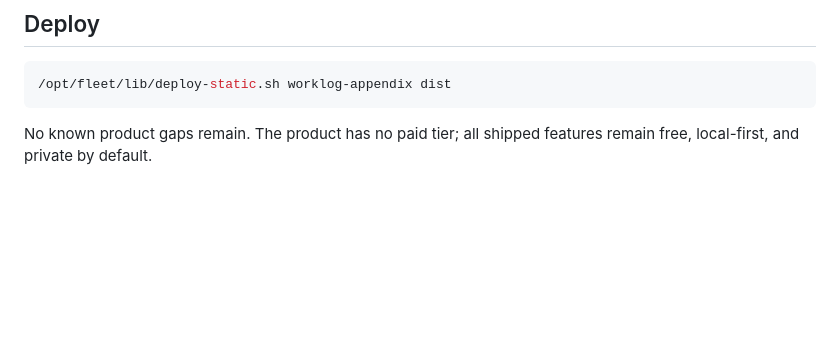
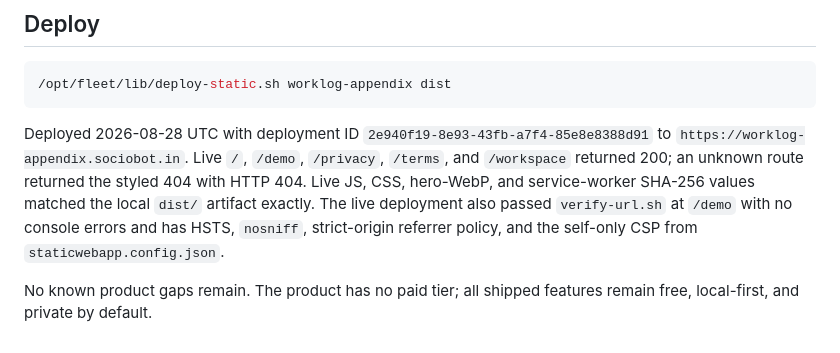
Before and after one commit to B-Divyesh/sf-worklog-appendix, a Markdown page: .factory/handoff.md, the part around the change. GitHub-like rendering; blank space fills up the shorter version.

Commit message:
docs: record repair deployment evidence

````diff
--- a/.factory/handoff.md
+++ b/.factory/handoff.md
@@ -64,5 +64,15 @@ npm run build
 /opt/fleet/lib/deploy-static.sh worklog-appendix dist
 ```
 
+Deployed 2026-08-28 UTC with deployment ID
+`2e940f19-8e93-43fb-a7f4-85e8e8388d91` to
+`https://worklog-appendix.sociobot.in`. Live `/`, `/demo`, `/privacy`,
+`/terms`, and `/workspace` returned 200; an unknown route returned the styled
+404 with HTTP 404. Live JS, CSS, hero-WebP, and service-worker SHA-256 values
+matched the local `dist/` artifact exactly. The live deployment also passed
+`verify-url.sh` at `/demo` with no console errors and has HSTS, `nosniff`,
+strict-origin referrer policy, and the self-only CSP from
+`staticwebapp.config.json`.
+
 No known product gaps remain. The product has no paid tier; all shipped
 features remain free, local-first, and private by default.
````
